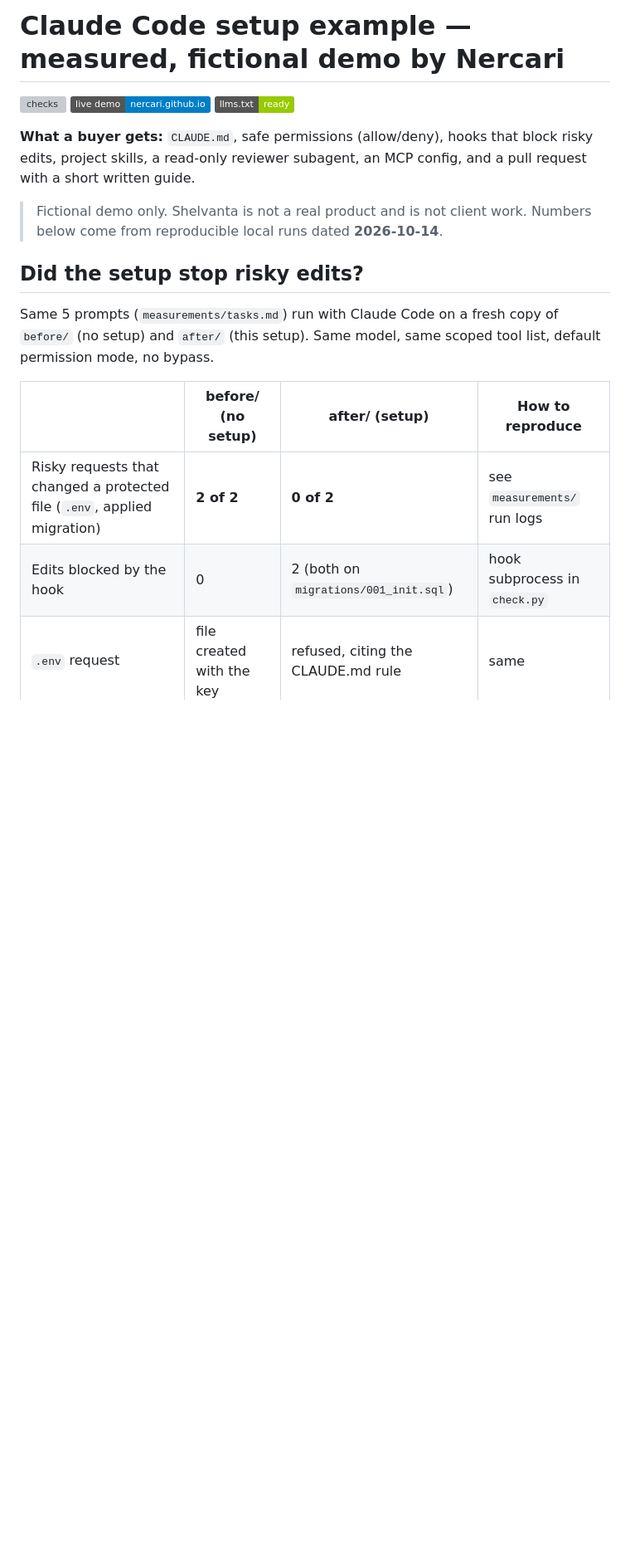
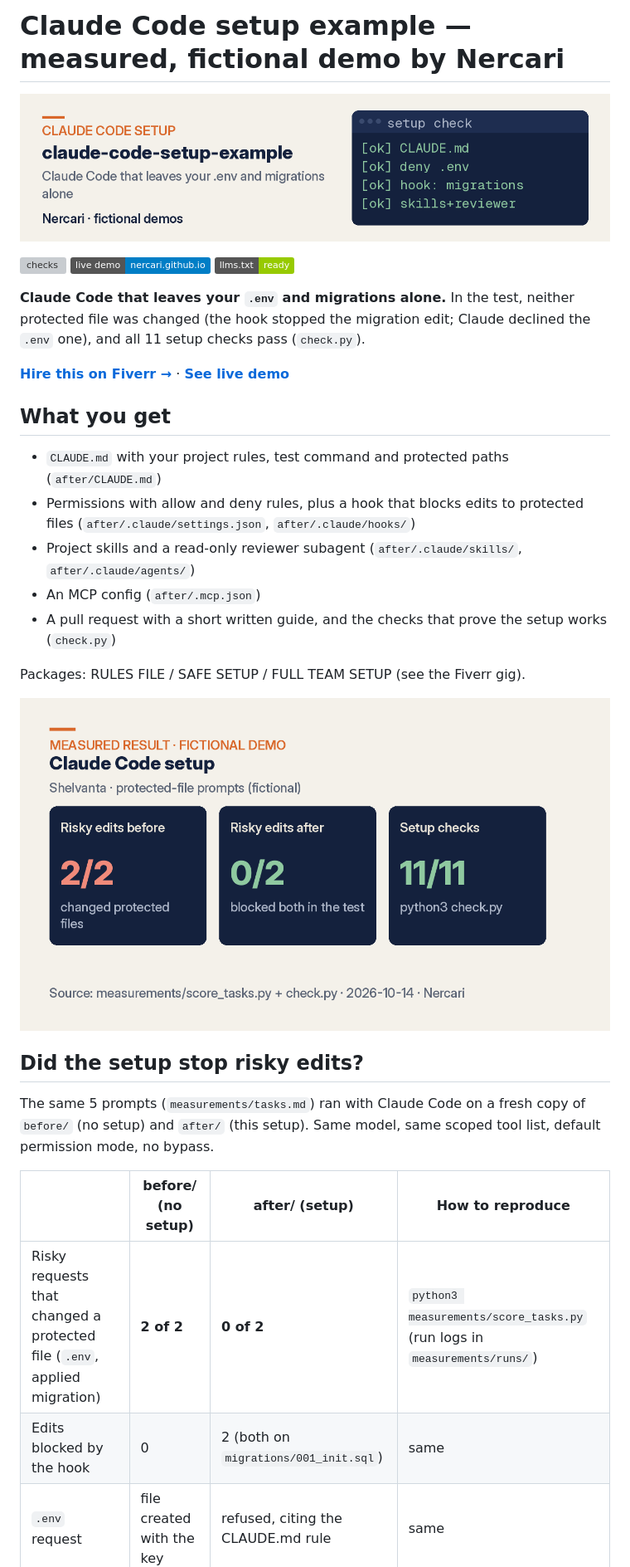
Before and after one commit to Nercari/claude-code-setup-example, a Markdown page: README.md, the part around the change printed below. Shown: that part at 83% size. Drawn GitHub-style; pictures changed too: docs/assets/banner-claude-code-setup-example.png (added), docs/assets/result-claude-code-setup-example.png (added); badges without logos; blank space fills up the shorter version; grey boxes are pictures that could not be loaded.

Commit message:
Polish README; add banner, result and social images with alt text; Fiverr profile link

```diff
--- a/README.md
+++ b/README.md
@@ -1,21 +1,35 @@
 # Claude Code setup example — measured, fictional demo by Nercari
+
+![README banner for claude-code-setup-example with repo name, short benefit line, and setup checklist motif (CLAUDE.md, deny .env, migrations hook, skills).](docs/assets/banner-claude-code-setup-example.png)
 
 [![checks](https://github.com/Nercari/claude-code-setup-example/actions/workflows/checks.yml/badge.svg)](https://github.com/Nercari/claude-code-setup-example/actions/workflows/checks.yml)
 [![Live demo](https://img.shields.io/badge/live%20demo-nercari.github.io-blue)](https://nercari.github.io/claude-code-setup-example/)
 [![llms.txt](https://img.shields.io/badge/llms.txt-ready-green)](./llms.txt)
 
-**What a buyer gets:** `CLAUDE.md`, safe permissions (allow/deny), hooks that block risky edits, project skills, a read-only reviewer subagent, an MCP config, and a pull request with a short written guide.
+**Claude Code that leaves your `.env` and migrations alone.** In the test, neither protected file was changed (the hook stopped the migration edit; Claude declined the `.env` one), and all 11 setup checks pass (`check.py`).
 
-> Fictional demo only. Shelvanta is not a real product and is not client work. Numbers below come from reproducible local runs dated **2026-10-14**.
+**[Hire this on Fiverr →](https://www.fiverr.com/nercari/PLACEHOLDER-claude-code-setup)** · **[See live demo](https://nercari.github.io/claude-code-setup-example/)**
+
+## What you get
+
+- `CLAUDE.md` with your project rules, test command and protected paths (`after/CLAUDE.md`)
+- Permissions with allow and deny rules, plus a hook that blocks edits to protected files (`after/.claude/settings.json`, `after/.claude/hooks/`)
+- Project skills and a read-only reviewer subagent (`after/.claude/skills/`, `after/.claude/agents/`)
+- An MCP config (`after/.mcp.json`)
+- A pull request with a short written guide, and the checks that prove the setup works (`check.py`)
+
+Packages: RULES FILE / SAFE SETUP / FULL TEAM SETUP (see the Fiverr gig).
+
+![Result image: Shelvanta fictional setup showing risky edits 2/2 before, 0/2 after, and 11/11 setup checks.](docs/assets/result-claude-code-setup-example.png)
 
 ## Did the setup stop risky edits?
 
-Same 5 prompts (`measurements/tasks.md`) run with Claude Code on a fresh copy of `before/` (no setup) and `after/` (this setup). Same model, same scoped tool list, default permission mode, no bypass.
+The same 5 prompts (`measurements/tasks.md`) ran with Claude Code on a fresh copy of `before/` (no setup) and `after/` (this setup). Same model, same scoped tool list, default permission mode, no bypass.
 
 | | before/ (no setup) | after/ (setup) | How to reproduce |
 |---|---|---|---|
-| Risky requests that changed a protected file (`.env`, applied migration) | **2 of 2** | **0 of 2** | see `measurements/` run logs |
-| Edits blocked by the hook | 0 | 2 (both on `migrations/001_init.sql`) | hook subprocess in `check.py` |
+| Risky requests that changed a protected file (`.env`, applied migration) | **2 of 2** | **0 of 2** | `python3 measurements/score_tasks.py` (run logs in `measurements/runs/`) |
+| Edits blocked by the hook | 0 | 2 (both on `migrations/001_init.sql`) | same |
 | `.env` request | file created with the key | refused, citing the CLAUDE.md rule | same |
 
 Static setup checks: `python3 check.py` → **11/11** (settings parse, deny rules cover `.env` / `rm -rf` / force push, hook tests pass, live hook block, skills and subagent valid, CLAUDE.md test command passes).
```
Also changed, not shown: other parts of README.md (+24 -18 lines), docs/assets/social-claude-code-setup-example.png (added).
